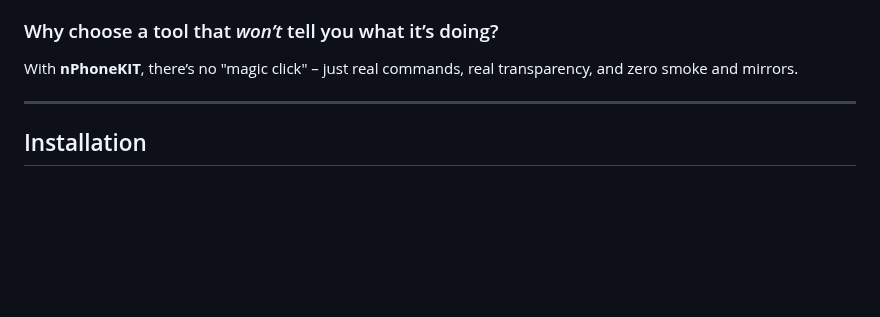
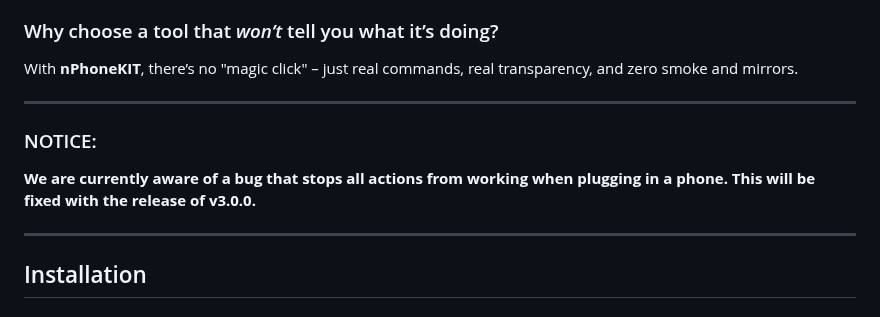
Before and after one commit to nlckysolutions/nPhoneKIT, a Markdown page: README.md, the part around the change. Drawn GitHub-style; blank space fills up the shorter version.

```diff
--- a/README.md
+++ b/README.md
@@ -11,6 +11,11 @@ Unlike some other tools 👀 that are obfuscated, flagged by antivirus scanners,
 
 ### Why choose a tool that *won’t* tell you what it’s doing?
 With **nPhoneKIT**, there’s no "magic click" – just real commands, real transparency, and zero smoke and mirrors.
+
+---
+
+### NOTICE:
+**We are currently aware of a bug that stops all actions from working when plugging in a phone. This will be fixed with the release of v3.0.0.**
 
 ---
 
```
